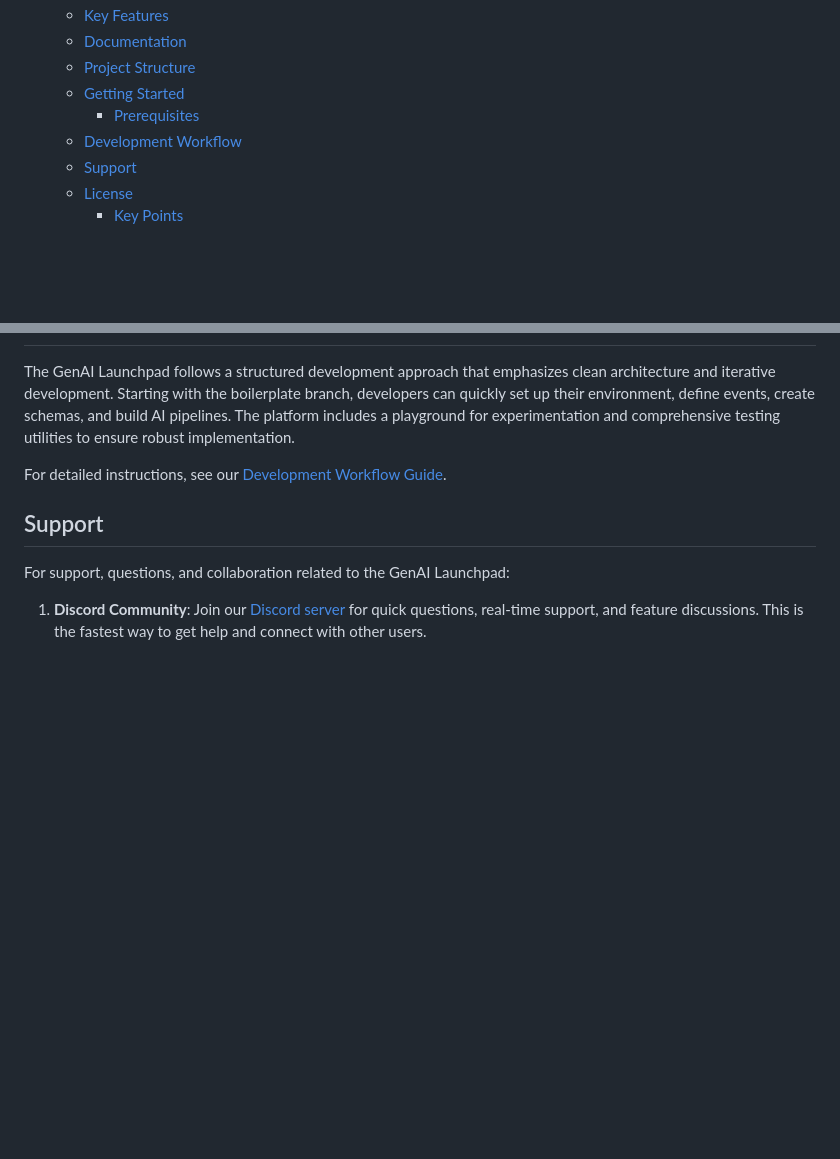
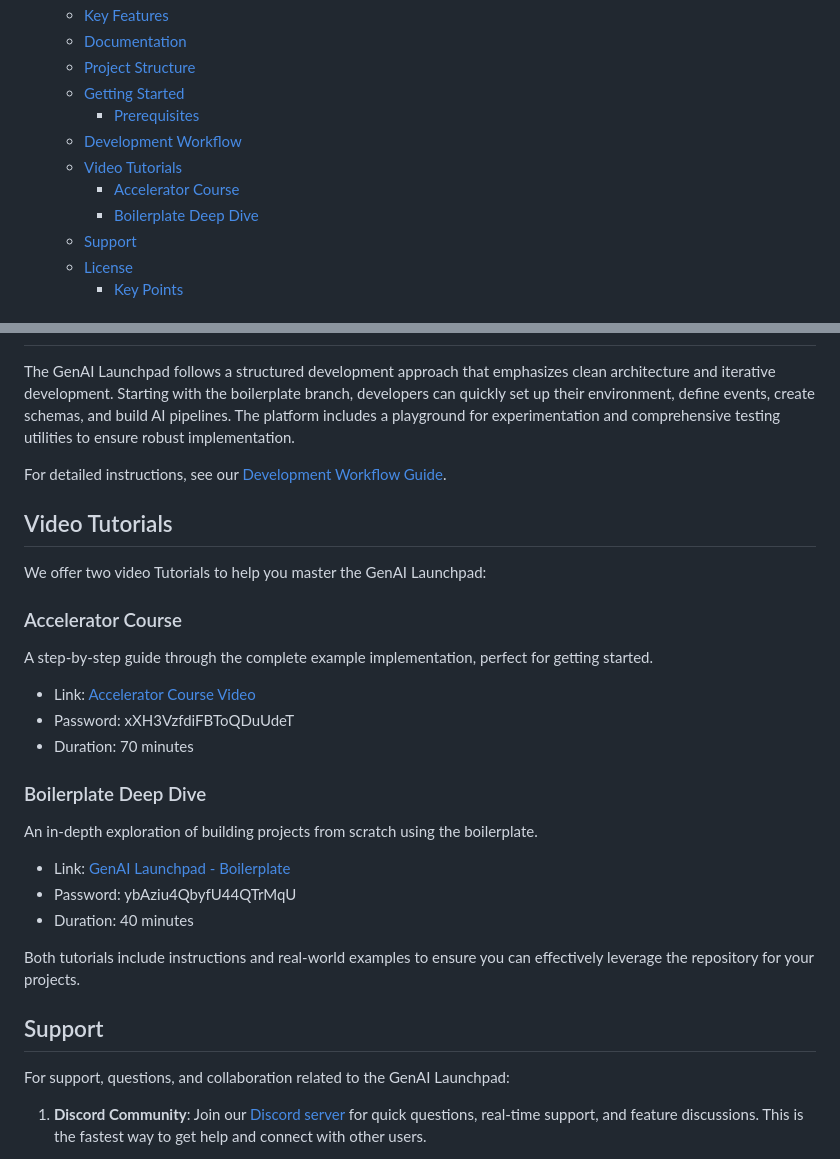
Before and after one commit to blakethom8/cool-mint, a Markdown page: README.md, 2 parts joined by grey strips. Rendered like a GitHub page; blank space fills up the shorter version.

Commit message:
Add video tutorials section to README for enhanced learning resources
- Introduced a new "Video Tutorials" section featuring two tutorials: "Accelerator Course" and "Boilerplate Deep Dive."
- Included links, passwords, and durations for each tutorial to facilitate access and provide a comprehensive learning experience for users.

```diff
--- a/README.md
+++ b/README.md
@@ -26,6 +26,9 @@ No need to start from scratch or waste time on repetitive configurations. The Ge
   - [Getting Started](#getting-started)
     - [Prerequisites](#prerequisites)
   - [Development Workflow](#development-workflow)
+  - [Video Tutorials](#video-tutorials)
+    - [Accelerator Course](#accelerator-course)
+    - [Boilerplate Deep Dive](#boilerplate-deep-dive)
   - [Support](#support)
   - [License](#license)
     - [Key Points](#key-points)
@@ -100,6 +103,26 @@ The GenAI Launchpad follows a structured development approach that emphasizes cl
 
 For detailed instructions, see our [Development Workflow Guide](docs/04-guides/06-development-workflow.md).
 
+## Video Tutorials
+
+We offer two video Tutorials to help you master the GenAI Launchpad:
+
+### Accelerator Course
+A step-by-step guide through the complete example implementation, perfect for getting started.
+
+- Link: [Accelerator Course Video](https://datalumina.wistia.com/medias/inidp48v10)
+- Password: xXH3VzfdiFBToQDuUdeT
+- Duration: 70 minutes
+
+### Boilerplate Deep Dive
+An in-depth exploration of building projects from scratch using the boilerplate.
+
+- Link: [GenAI Launchpad - Boilerplate](https://datalumina.wistia.com/medias/pd280tdw7s)
+- Password: ybAziu4QbyfU44QTrMqU
+- Duration: 40 minutes
+
+Both tutorials include instructions and real-world examples to ensure you can effectively leverage the repository for your projects.
+
 ## Support
 
 For support, questions, and collaboration related to the GenAI Launchpad:
```
